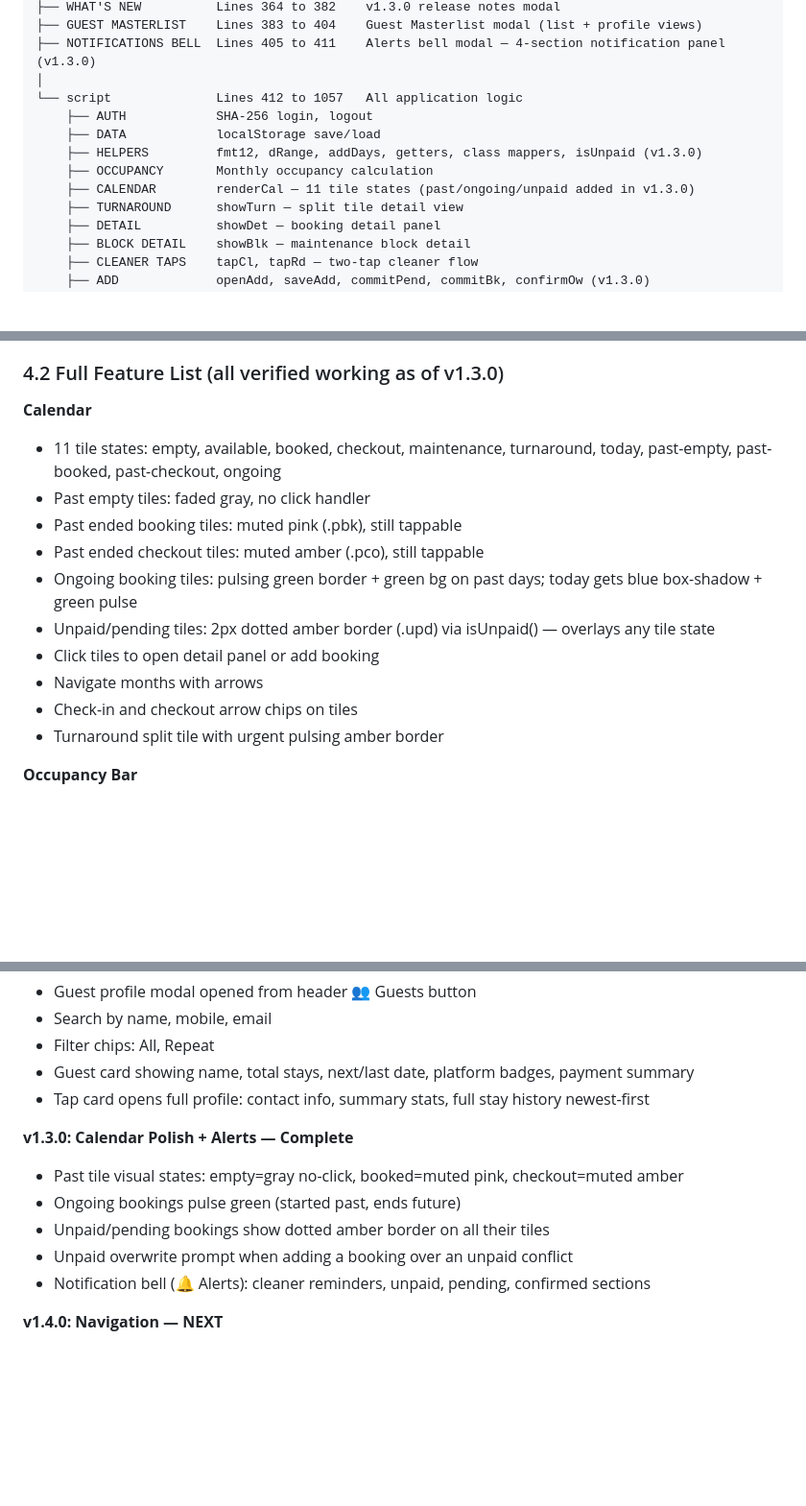
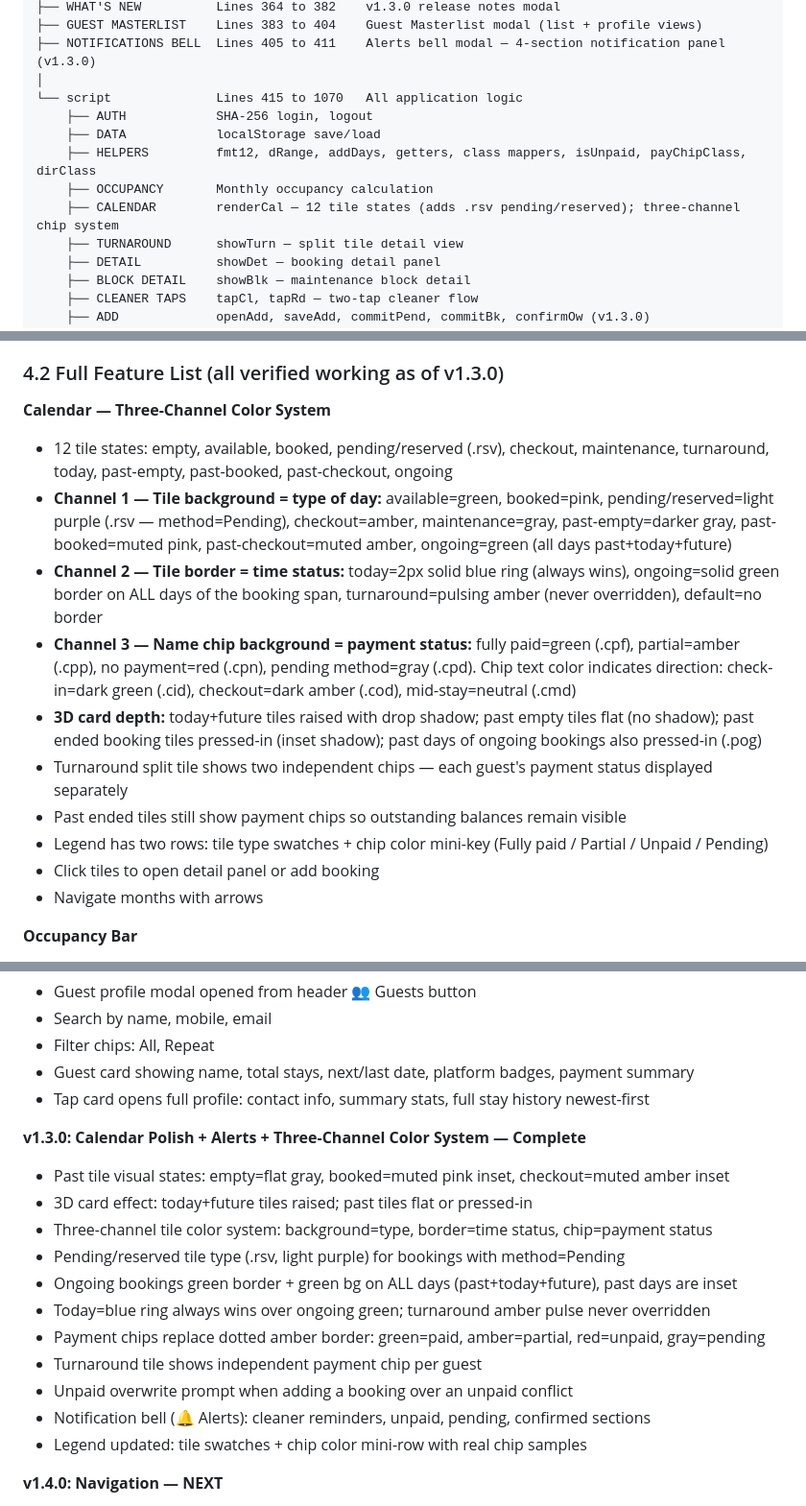
Before and after one commit to jarretbandigan/booking-tracker, a Markdown page: CLAUDE.md, 3 parts joined by grey strips. Shown at 96% size. Drawn GitHub-style; blank space fills up the shorter version.

Commit message:
docs: update CLAUDE.md for three-channel color system and 3D card effect
Updates line count (1070), CSS section map, Calendar feature description
with three-channel system details, HELPERS section with new payChipClass
and dirClass, v1.3.0 roadmap entry, and version history row.

Co-Authored-By: Claude Sonnet 4.6 <noreply@anthropic.com>

```diff
--- a/CLAUDE.md
+++ b/CLAUDE.md
@@ -109,12 +109,12 @@ index.html
 ├── GUEST MASTERLIST    Lines 383 to 404    Guest Masterlist modal (list + profile views)
 ├── NOTIFICATIONS BELL  Lines 405 to 411    Alerts bell modal — 4-section notification panel (v1.3.0)
 │
-└── script              Lines 412 to 1057   All application logic
+└── script              Lines 415 to 1070   All application logic
     ├── AUTH            SHA-256 login, logout
     ├── DATA            localStorage save/load
-    ├── HELPERS         fmt12, dRange, addDays, getters, class mappers, isUnpaid (v1.3.0)
+    ├── HELPERS         fmt12, dRange, addDays, getters, class mappers, isUnpaid, payChipClass, dirClass
     ├── OCCUPANCY       Monthly occupancy calculation
-    ├── CALENDAR        renderCal — 11 tile states (past/ongoing/unpaid added in v1.3.0)
+    ├── CALENDAR        renderCal — 12 tile states (adds .rsv pending/reserved); three-channel chip system
     ├── TURNAROUND      showTurn — split tile detail view
     ├── DETAIL          showDet — booking detail panel
     ├── BLOCK DETAIL    showBlk — maintenance block detail
@@ -157,17 +157,17 @@ bt_bl  Blocks array
 
 ### 4.2 Full Feature List (all verified working as of v1.3.0)
 
-**Calendar**
-- 11 tile states: empty, available, booked, checkout, maintenance, turnaround, today, past-empty, past-booked, past-checkout, ongoing
-- Past empty tiles: faded gray, no click handler
-- Past ended booking tiles: muted pink (.pbk), still tappable
-- Past ended checkout tiles: muted amber (.pco), still tappable
-- Ongoing booking tiles: pulsing green border + green bg on past days; today gets blue box-shadow + green pulse
-- Unpaid/pending tiles: 2px dotted amber border (.upd) via isUnpaid() — overlays any tile state
+**Calendar — Three-Channel Color System**
+- 12 tile states: empty, available, booked, pending/reserved (.rsv), checkout, maintenance, turnaround, today, past-empty, past-booked, past-checkout, ongoing
+- **Channel 1 — Tile background = type of day:** available=green, booked=pink, pending/reserved=light purple (.rsv — method=Pending), checkout=amber, maintenance=gray, past-empty=darker gray, past-booked=muted pink, past-checkout=muted amber, ongoing=green (all days past+today+future)
+- **Channel 2 — Tile border = time status:** today=2px solid blue ring (always wins), ongoing=solid green border on ALL days of the booking span, turnaround=pulsing amber (never overridden), default=no border
+- **Channel 3 — Name chip background = payment status:** fully paid=green (.cpf), partial=amber (.cpp), no payment=red (.cpn), pending method=gray (.cpd). Chip text color indicates direction: check-in=dark green (.cid), checkout=dark amber (.cod), mid-stay=neutral (.cmd)
+- **3D card depth:** today+future tiles raised with drop shadow; past empty tiles flat (no shadow); past ended booking tiles pressed-in (inset shadow); past days of ongoing bookings also pressed-in (.pog)
+- Turnaround split tile shows two independent chips — each guest's payment status displayed separately
+- Past ended tiles still show payment chips so outstanding balances remain visible
+- Legend has two rows: tile type swatches + chip color mini-key (Fully paid / Partial / Unpaid / Pending)
 - Click tiles to open detail panel or add booking
 - Navigate months with arrows
-- Check-in and checkout arrow chips on tiles
-- Turnaround split tile with urgent pulsing amber border
 
 **Occupancy Bar**
 - Shows booked days as fraction and percentage with fill bar
@@ -272,12 +272,18 @@ bt_bl  Blocks array
 - Guest card showing name, total stays, next/last date, platform badges, payment summary
 - Tap card opens full profile: contact info, summary stats, full stay history newest-first
 
-**v1.3.0: Calendar Polish + Alerts — Complete**
-- Past tile visual states: empty=gray no-click, booked=muted pink, checkout=muted amber
-- Ongoing bookings pulse green (started past, ends future)
-- Unpaid/pending bookings show dotted amber border on all their tiles
+**v1.3.0: Calendar Polish + Alerts + Three-Channel Color System — Complete**
+- Past tile visual states: empty=flat gray, booked=muted pink inset, checkout=muted amber inset
+- 3D card effect: today+future tiles raised; past tiles flat or pressed-in
+- Three-channel tile color system: background=type, border=time status, chip=payment status
+- Pending/reserved tile type (.rsv, light purple) for bookings with method=Pending
+- Ongoing bookings green border + green bg on ALL days (past+today+future), past days are inset
+- Today=blue ring always wins over ongoing green; turnaround amber pulse never overridden
+- Payment chips replace dotted amber border: green=paid, amber=partial, red=unpaid, gray=pending
+- Turnaround tile shows independent payment chip per guest
 - Unpaid overwrite prompt when adding a booking over an unpaid conflict
 - Notification bell (🔔 Alerts): cleaner reminders, unpaid, pending, confirmed sections
+- Legend updated: tile swatches + chip color mini-row with real chip samples
 
 **v1.4.0: Navigation — NEXT**
 - Bottom navigation bar: Home, Guests, Reports, Settings
```
Also changed, not shown: other parts of CLAUDE.md (+4 -4 lines).
